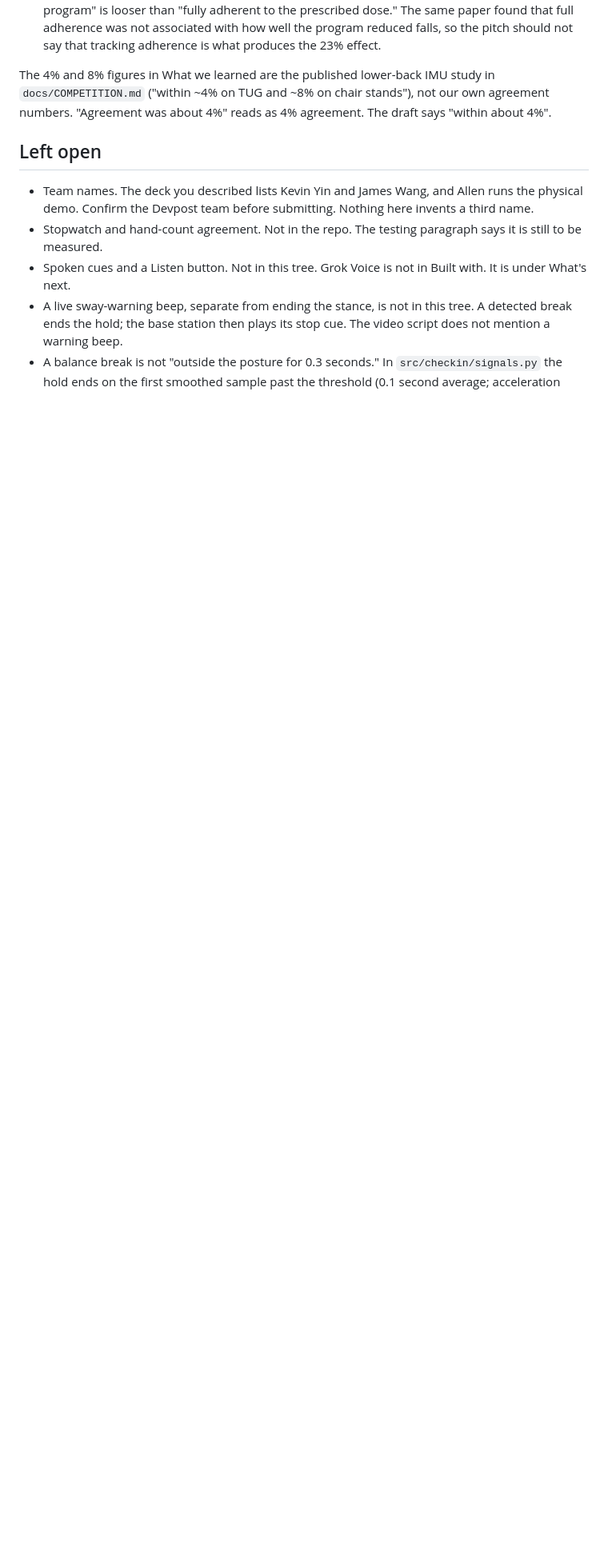
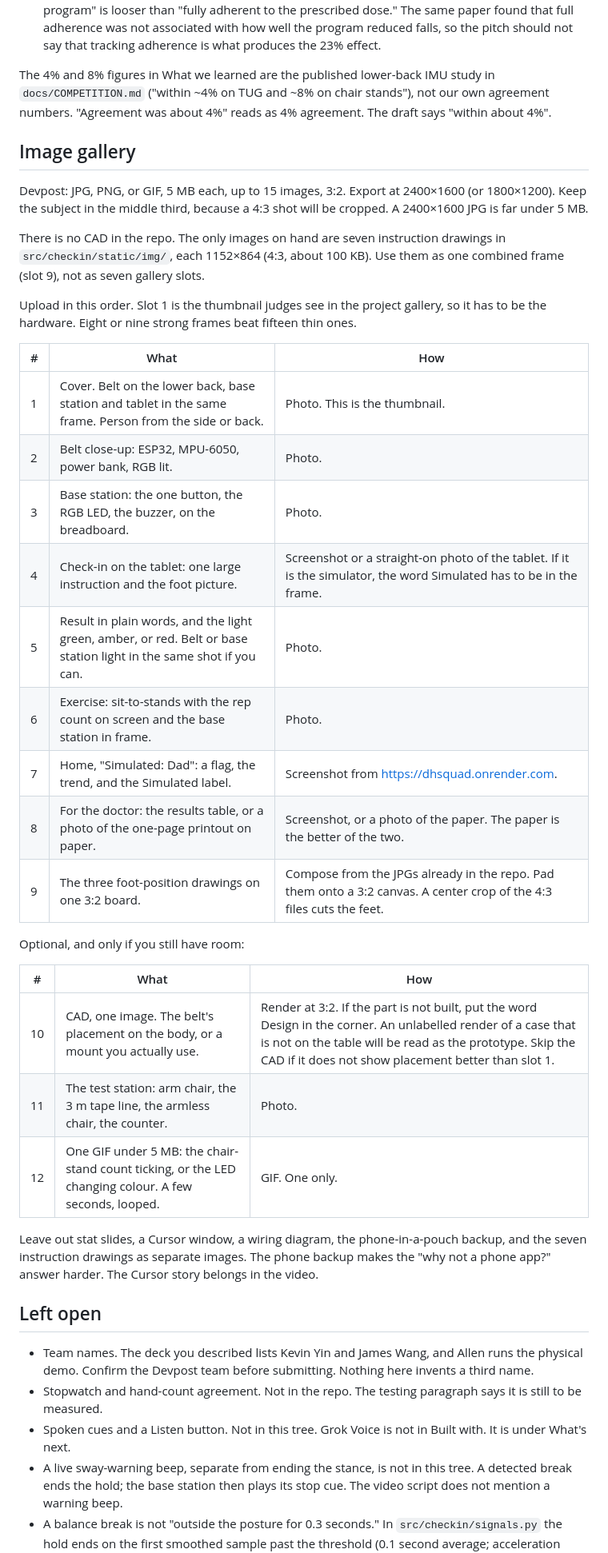
Before and after one commit to kevinyyin/Steadi, a Markdown page: docs/devpost-draft.md, the part around one of its changes. Shown at 80% size. GitHub-like rendering; blank space fills up the shorter version.

Commit message:
docs: Devpost try-it-out link and image gallery plan
The public demo is the only try-it-out URL. The gallery list is nine
3:2 frames, with CAD as one optional later image.

Co-authored-by: Allen Hsieh <MeagerPotato@users.noreply.github.com>

```diff
--- a/docs/devpost-draft.md
+++ b/docs/devpost-draft.md
@@ -205,6 +213,36 @@ If a judge is already holding the belt, start one sentence later: "A belt at the
 
 The 4% and 8% figures in What we learned are the published lower-back IMU study in `docs/COMPETITION.md` ("within ~4% on TUG and ~8% on chair stands"), not our own agreement numbers. "Agreement was about 4%" reads as 4% agreement. The draft says "within about 4%".
 
+## Image gallery
+
+Devpost: JPG, PNG, or GIF, 5 MB each, up to 15 images, 3:2. Export at 2400×1600 (or 1800×1200). Keep the subject in the middle third, because a 4:3 shot will be cropped. A 2400×1600 JPG is far under 5 MB.
+
+There is no CAD in the repo. The only images on hand are seven instruction drawings in `src/checkin/static/img/`, each 1152×864 (4:3, about 100 KB). Use them as one combined frame (slot 9), not as seven gallery slots.
+
+Upload in this order. Slot 1 is the thumbnail judges see in the project gallery, so it has to be the hardware. Eight or nine strong frames beat fifteen thin ones.
+
+| # | What | How |
+|---|---|---|
+| 1 | Cover. Belt on the lower back, base station and tablet in the same frame. Person from the side or back. | Photo. This is the thumbnail. |
+| 2 | Belt close-up: ESP32, MPU-6050, power bank, RGB lit. | Photo. |
+| 3 | Base station: the one button, the RGB LED, the buzzer, on the breadboard. | Photo. |
+| 4 | Check-in on the tablet: one large instruction and the foot picture. | Screenshot or a straight-on photo of the tablet. If it is the simulator, the word Simulated has to be in the frame. |
+| 5 | Result in plain words, and the light green, amber, or red. Belt or base station light in the same shot if you can. | Photo. |
+| 6 | Exercise: sit-to-stands with the rep count on screen and the base station in frame. | Photo. |
+| 7 | Home, "Simulated: Dad": a flag, the trend, and the Simulated label. | Screenshot from https://dhsquad.onrender.com. |
+| 8 | For the doctor: the results table, or a photo of the one-page printout on paper. | Screenshot, or a photo of the paper. The paper is the better of the two. |
+| 9 | The three foot-position drawings on one 3:2 board. | Compose from the JPGs already in the repo. Pad them onto a 3:2 canvas. A center crop of the 4:3 files cuts the feet. |
+
+Optional, and only if you still have room:
+
+| # | What | How |
+|---|---|---|
+| 10 | CAD, one image. The belt's placement on the body, or a mount you actually use. | Render at 3:2. If the part is not built, put the word Design in the corner. An unlabelled render of a case that is not on the table will be read as the prototype. Skip the CAD if it does not show placement better than slot 1. |
+| 11 | The test station: arm chair, the 3 m tape line, the armless chair, the counter. | Photo. |
+| 12 | One GIF under 5 MB: the chair-stand count ticking, or the LED changing colour. A few seconds, looped. | GIF. One only. |
+
+Leave out stat slides, a Cursor window, a wiring diagram, the phone-in-a-pouch backup, and the seven instruction drawings as separate images. The phone backup makes the "why not a phone app?" answer harder. The Cursor story belongs in the video.
+
 ## Left open
 
 - Team names. The deck you described lists Kevin Yin and James Wang, and Allen runs the physical demo. Confirm the Devpost team before submitting. Nothing here invents a third name.
```
Also changed, not shown: other parts of docs/devpost-draft.md (+9 -1 lines), TASKS.md (+4 -1 lines).
